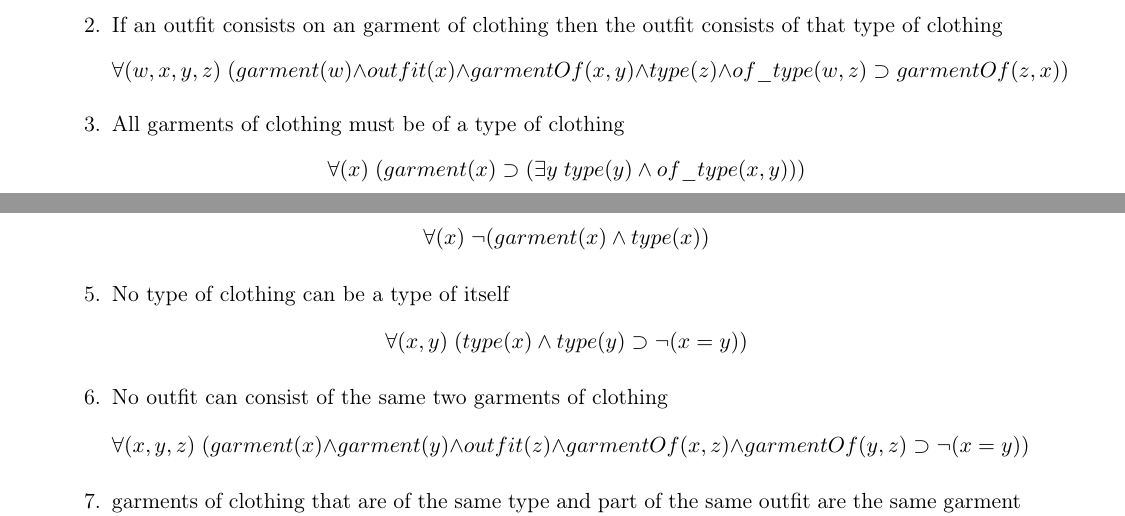
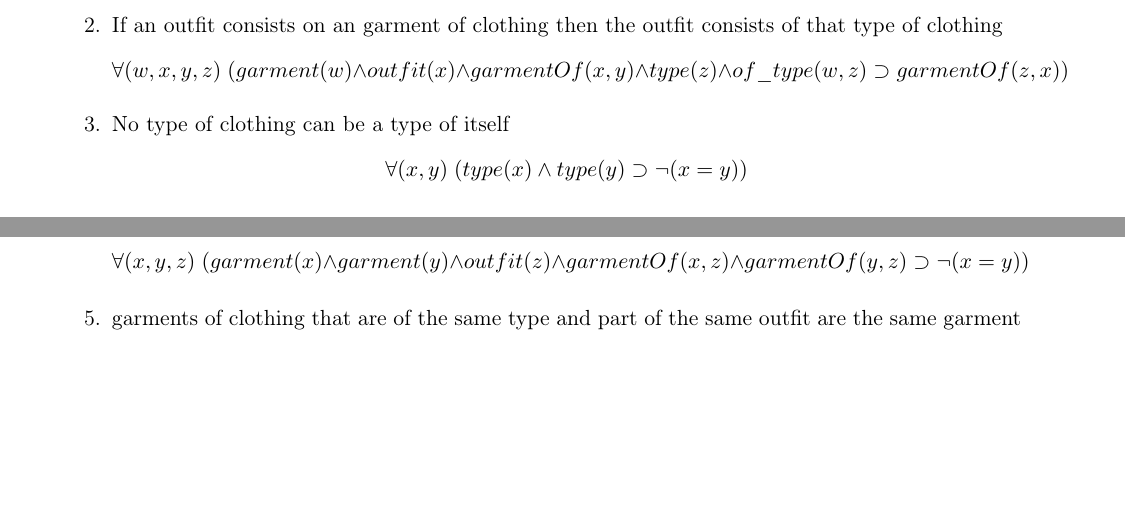
Before and after one commit to st3xupery/Outfit-Ontology, a LaTeX document (axioms.tex): two parts of pages 8 and 9 of 10, joined at a grey line, cut so that both start at the same text, the shorter picture padded with empty space. Compiled offline with pdfLaTeX.

```diff
--- a/axioms.tex
+++ b/axioms.tex
@@ -518,15 +517,6 @@
 	\forall(w,x,y,z) \; (garment(w) \land outfit(x) \land garmentOf(x,y) \land type(z) \land of\_type(w,z) \supset garmentOf(z,x))
 \end{equation*}
 
-\item All garments of clothing must be of a type of clothing
-\begin{equation*}
-	\forall(x) \; (garment(x) \supset (\exists y \; type(y) \land of\_type(x,y)))
-\end{equation*}
-
-\item Nothing can be both an garment and a type of clothing
-\begin{equation*}
-	\forall(x) \; \lnot(garment(x) \land type(x))
-\end{equation*}
 
 \item No type of clothing can be a type of itself
 \begin{equation*}
```
Also changed, not shown: axioms.pdf, axioms.tex (21 more changed lines), 4 other files.
